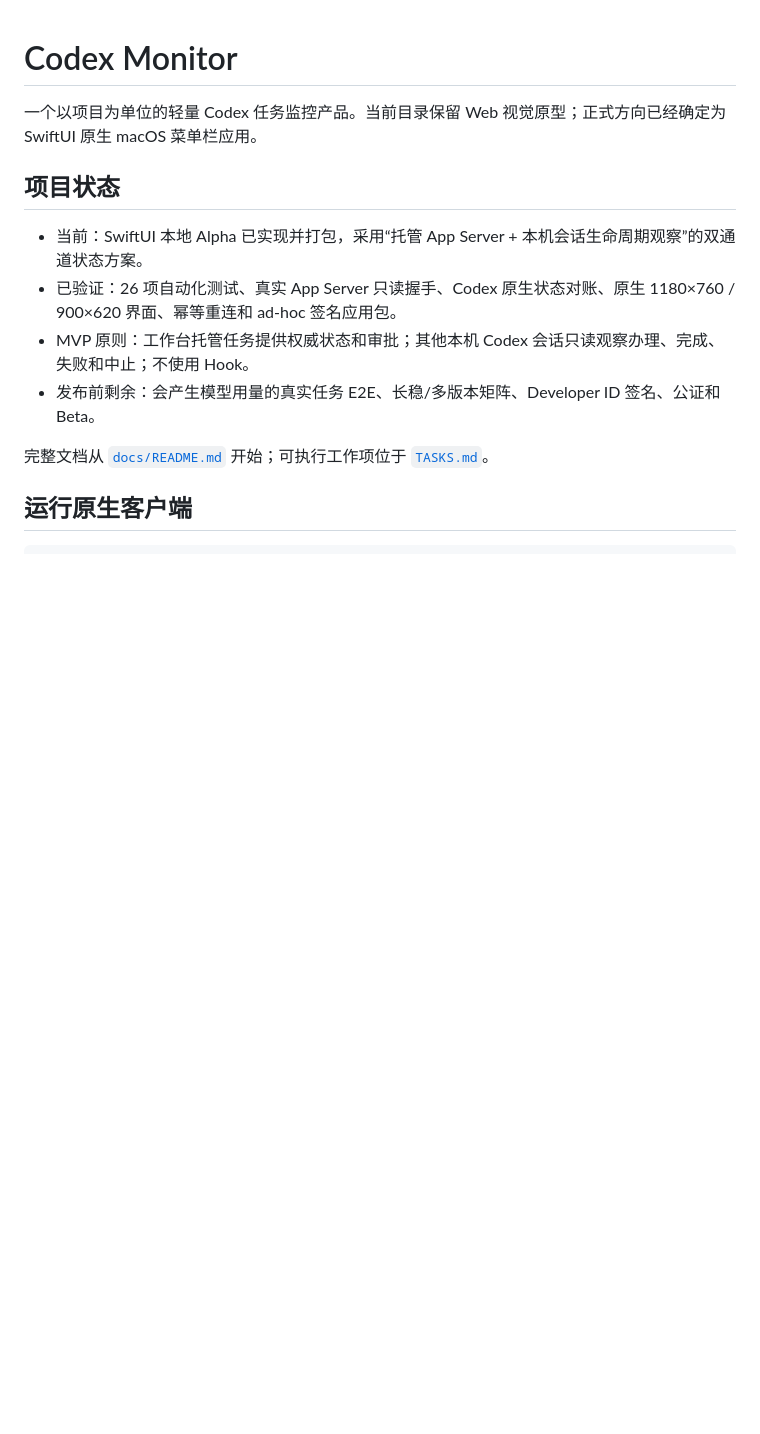
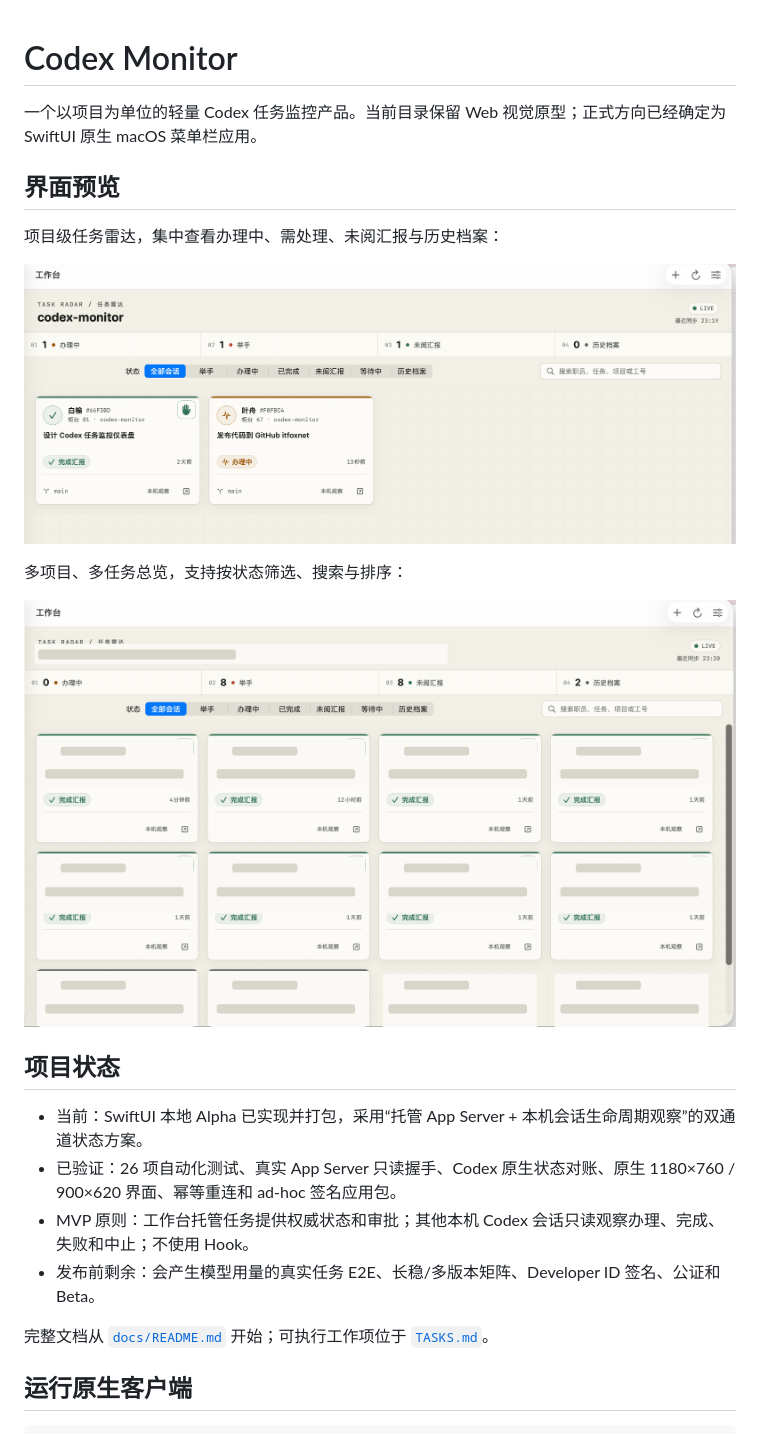
Before and after one commit to itfoxnet/codex-monitor, a Markdown page: README.md, the part around the change. Drawn GitHub-style; pictures changed too: docs/images/codex-monitor-project-dashboard.png (added), docs/images/codex-monitor-task-overview.png (added); blank space fills up the shorter version.

Commit message:
docs: add privacy-safe interface screenshots

```diff
--- a/README.md
+++ b/README.md
@@ -1,6 +1,16 @@
 # Codex Monitor
 
 一个以项目为单位的轻量 Codex 任务监控产品。当前目录保留 Web 视觉原型；正式方向已经确定为 SwiftUI 原生 macOS 菜单栏应用。
+
+## 界面预览
+
+项目级任务雷达，集中查看办理中、需处理、未阅汇报与历史档案：
+
+![Codex Monitor 项目任务雷达](docs/images/codex-monitor-project-dashboard.png)
+
+多项目、多任务总览，支持按状态筛选、搜索与排序：
+
+![Codex Monitor 多任务总览](docs/images/codex-monitor-task-overview.png)
 
 ## 项目状态
 
```
Also changed, not shown: docs/06-LOCAL-ALPHA-ACCEPTANCE.md (+1 -1 lines).
